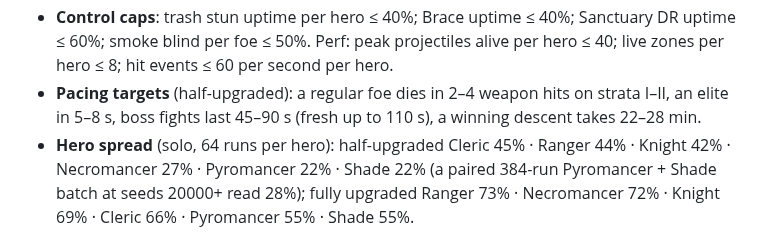
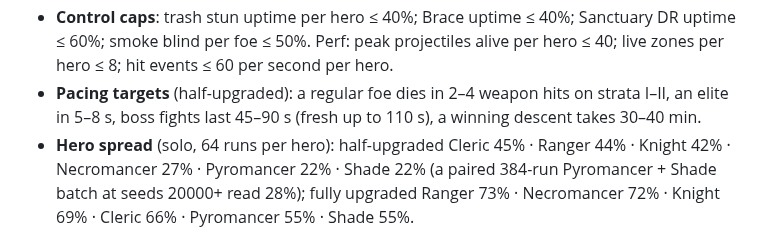
Before and after one commit to sttsspjy/emberdeep, a Markdown page: docs/GAME-DESIGN.md, the part around the change. Drawn GitHub-style.

Commit message:
docs(design): a winning descent takes 30-40 min (user decision 2026-10-22)
Co-Authored-By: Claude Opus 5.5 <noreply@anthropic.com>

```diff
--- a/docs/GAME-DESIGN.md
+++ b/docs/GAME-DESIGN.md
@@ -503,7 +503,7 @@ Measured cells are the sign-off batch at skill 0.75, taken at `cd1074d` (solo ro
 - **Classes** (`tools/sheet.js` first, then `--route=rotate --fork=rotate --weapon=rotate`): each skill route raises its own skill's share of direct damage by ≥ 8 points; the attack route raises the weapon share by ≥ 8 points over the mean of the two skill arms; the element route raises the status share by ≥ 6 points. Each route's boss time to kill at strata II and IV within ±15% of the class median; each weapon within ±15% of its class median (knob: that weapon's `dmg`); Heavy within ±10% of Swift in packs; Guard forks lose 60–85% of the HP of their Burst sibling; ≥ 90% of runs that kill the stratum IV boss reach fork rank 3 under `--mastery=fork`. **Fork parity** (v4, all 48 forks; `node tools/sheet.js --parity`, mid build, mean of the one-foe and pack-of-4 columns, change against the class without the card): at stratum IV with rank 2 every non-Guard fork +31.5–38.5% and every Guard fork ≥ +28%; at stratum VI with rank 3 every non-Guard fork +54–66% and every Guard fork ≥ +48% plus ≥ +25% effective health or ≥ 30% control uptime (the sheet's stun column counts stuns plus slows, blinds and taunts at their strength). **Boss time to kill per hero** (v4, `tools/bal.js` smart `--vet`, 144 runs on the smart cell): every hero within ±25% of the six-hero median at the bosses of strata II and IV.
 - **No sustain by default**: HP lost per combat room ≥ 4.5% of max HP and per elite room ≥ 7.5% for every fork and base kit; a Knight on Shield Orbit takes ≥ 50% of the attack arm's projectile damage; class shield absorbed per boss-fight second ≤ 0.3% max HP, all sources ≤ 0.6%. Measured: no heal per kill or per hit; Holy shields absorb 0.09–0.12% max HP per boss-fight second.
 - **Control caps**: trash stun uptime per hero ≤ 40%; Brace uptime ≤ 40%; Sanctuary DR uptime ≤ 60%; smoke blind per foe ≤ 50%. Perf: peak projectiles alive per hero ≤ 40; live zones per hero ≤ 8; hit events ≤ 60 per second per hero.
-- **Pacing targets** (half-upgraded): a regular foe dies in 2–4 weapon hits on strata I–II, an elite in 5–8 s, boss fights last 45–90 s (fresh up to 110 s), a winning descent takes 22–28 min.
+- **Pacing targets** (half-upgraded): a regular foe dies in 2–4 weapon hits on strata I–II, an elite in 5–8 s, boss fights last 45–90 s (fresh up to 110 s), a winning descent takes 30–40 min.
 - **Hero spread** (solo, 64 runs per hero): half-upgraded Cleric 45% · Ranger 44% · Knight 42% · Necromancer 27% · Pyromancer 22% · Shade 22% (a paired 384-run Pyromancer + Shade batch at seeds 20000+ read 28%); fully upgraded Ranger 73% · Necromancer 72% · Knight 69% · Cleric 66% · Pyromancer 55% · Shade 55%.
 - **Veteran preset** `--vet` (or `--vet=charges,rider,dodge,hazard`; `--vetreact=<s>`, default 0.18): the bot uses every skill charge (Echo), dashes through groups of ≥ 3 foes its dash riders would strike (keeping a charge when it holds more than one), always avoids hazard tiles in fights, and plans movement 1 s ahead against shots, telegraphs, lasers, fields and lunges older than its reaction time (0.48 s in an attention lapse), dashing when walking stays unsafe. Without the flag the bot is unchanged (identical stdout). Difficulty targets (MASTERPLAN-AGENT) are read with `--vet`.
 - **Smart policy weights** (`tools/pick.js`): value = sum over the next three strata (weights 0.5 / 0.3 / 0.2) of ln damage + λ ln effective health, plus the discounted keystone / evolution / duo value. λ = 2 by default; `--lambda=<x>` sets another number, `--lambda=auto[:x0]` sets λ per stratum to x0 × (foe damage lever of that stratum) / (10% of the mean base hero HP), the lever being the live `World.dmgScale` × `THREAT.dmg` × the mean of a roster foe's and the boss's `dmg`. The policy is the strongest one the bots have, so difficulty targets are read against it; the generic health cards (Vigor, Stalwart, Plating, Thornmail, Evasion, Battle Ward, Heartstone, Iron Buckler, Heartwood) are sized so that stacking them does not beat a build of path cards. Read a new policy or card change on `--from=4 --vet` first: wins, keystones and evolved share at IV entry, hero damage over the bare weapon at VI.
```
